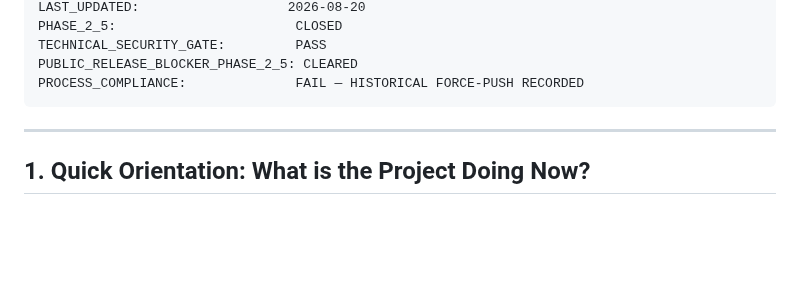
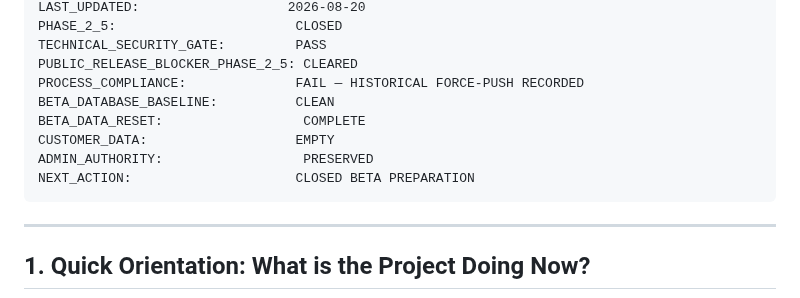
Before and after one commit to Valeneko-pranmong/Neko-Family-Proxy-admin-tool, a Markdown page: docs/current/README.md, the part around the change. Rendered like a GitHub page; blank space fills up the shorter version.

Commit message:
docs: close beta database preparation

````diff
--- a/docs/current/README.md
+++ b/docs/current/README.md
@@ -25,6 +25,11 @@ PHASE_2_5:                       CLOSED
 TECHNICAL_SECURITY_GATE:         PASS
 PUBLIC_RELEASE_BLOCKER_PHASE_2_5: CLEARED
 PROCESS_COMPLIANCE:              FAIL — HISTORICAL FORCE-PUSH RECORDED
+BETA_DATABASE_BASELINE:          CLEAN
+BETA_DATA_RESET:                  COMPLETE
+CUSTOMER_DATA:                   EMPTY
+ADMIN_AUTHORITY:                  PRESERVED
+NEXT_ACTION:                     CLOSED BETA PREPARATION
 ```
 
 ---
````
